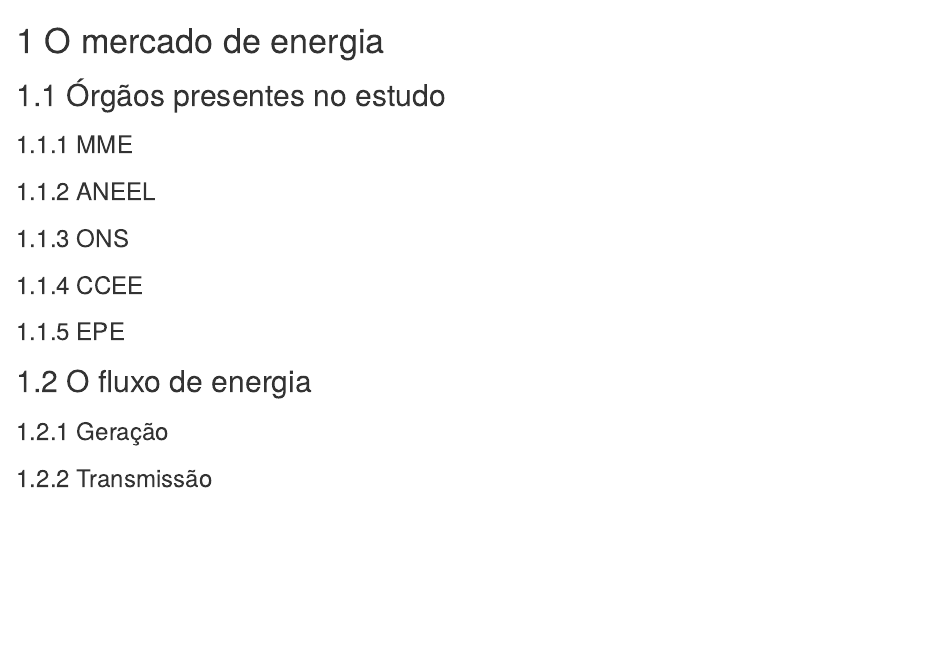
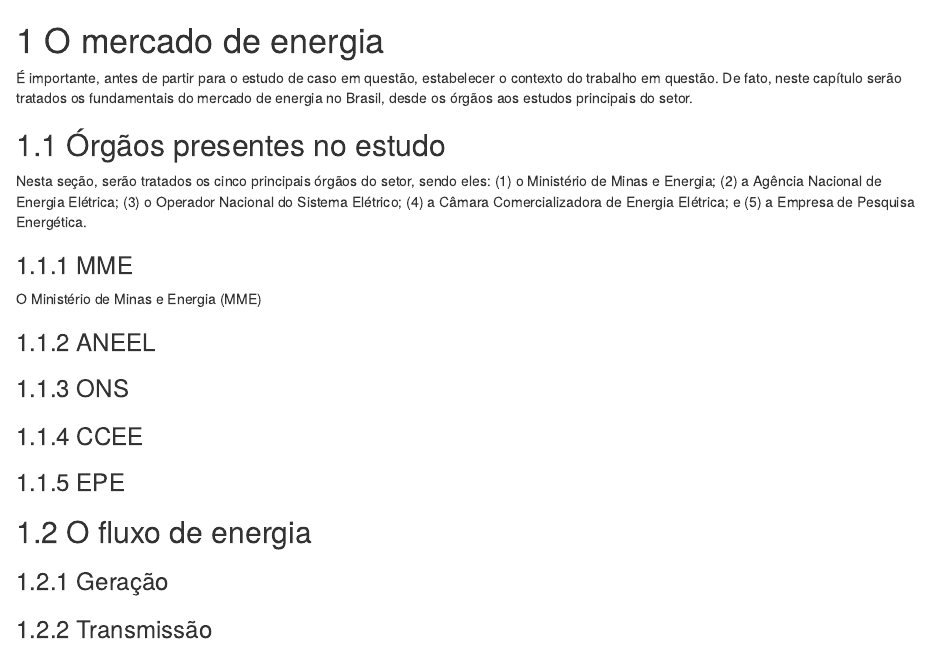
Before and after one commit to rpfreitasxyz/PG_2, an R Markdown document (01-chap2.Rmd): the page in a window 1100 px wide, from its top. Rendered offline with R 4.5, knitr and Pandoc, with nearby package versions; drawn as R Markdown's standard HTML page in place of the format the file asks for.

Commit message:
comeco da escrita do segundo cap

```diff
--- a/01-chap2.Rmd
+++ b/01-chap2.Rmd
@@ -8,9 +8,15 @@
 
 # O mercado de energia
 
+É importante, antes de partir para o estudo de caso em questão, estabelecer o contexto do trabalho em questão. De fato, neste capítulo serão tratados os fundamentais do mercado de energia no Brasil, desde os órgãos aos estudos principais do setor.
+
 ## Órgãos presentes no estudo
 
+Nesta seção, serão tratados os cinco principais órgãos do setor, sendo eles: (1) o Ministério de Minas e Energia; (2) a Agência Nacional de Energia Elétrica; (3) o Operador Nacional do Sistema Elétrico; (4) a Câmara Comercializadora de Energia Elétrica; e (5) a Empresa de Pesquisa Energética.
+
 ### MME
+
+O Ministério de Minas e Energia (MME)
 
 ### ANEEL
 
```
Also changed, not shown: 4 other files.
